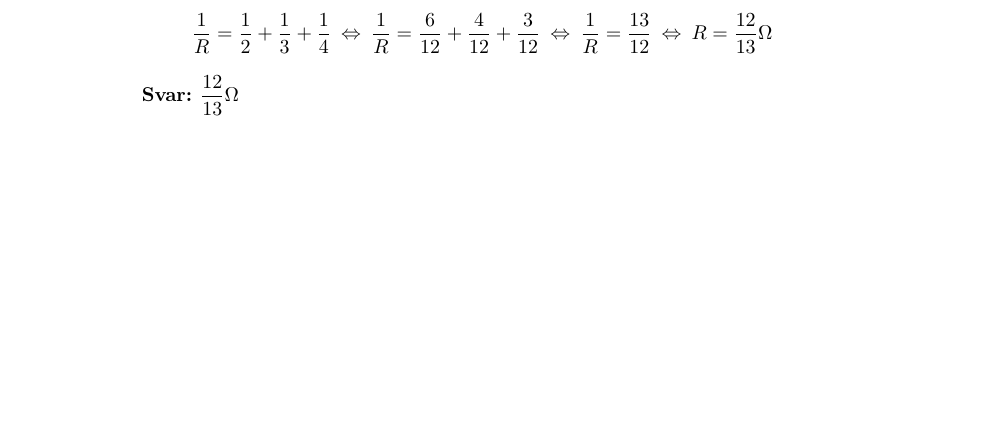
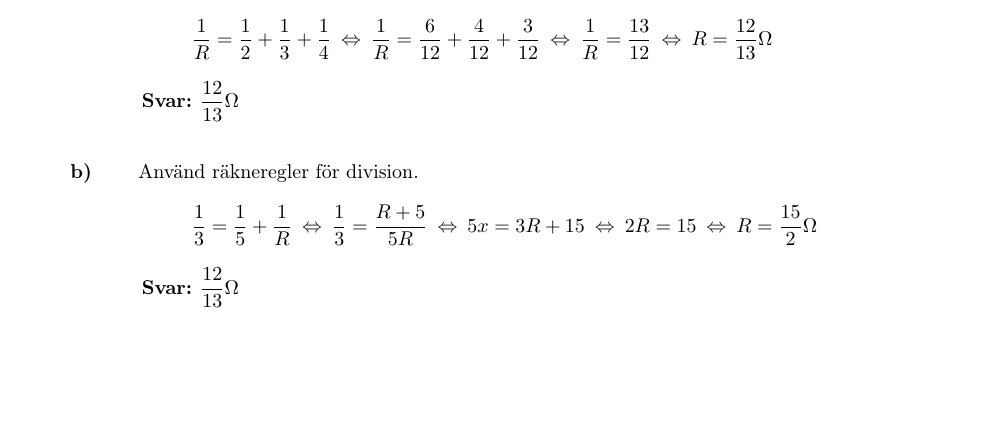
Before and after one commit to emilwihlander/FMAA05, a LaTeX paper (main.tex, which reads chapters/2.tex): part of page 8 of 8, cut so that both start at the same text. Compiled offline with pdfLaTeX.

Commit message:
added task 2.10b

```diff
--- a/chapters/2.tex
+++ b/chapters/2.tex
@@ -224,3 +224,13 @@
 	R=\frac{12}{13}\Omega\]
 	\ans $\dfrac{12}{13}\Omega$
 \end{task}
+
+\begin{task}{b)}
+	Använd räkneregler för division.
+	\[\frac{1}{3}=\frac{1}{5}+\frac{1}{R} \lra
+	\frac{1}{3}=\frac{R+5}{5R} \lra
+	5x=3R+15 \lra
+	2R=15 \lra
+	R=\frac{15}{2} \Omega\]
+	\ans $\dfrac{12}{13}\Omega$
+\end{task}
```
